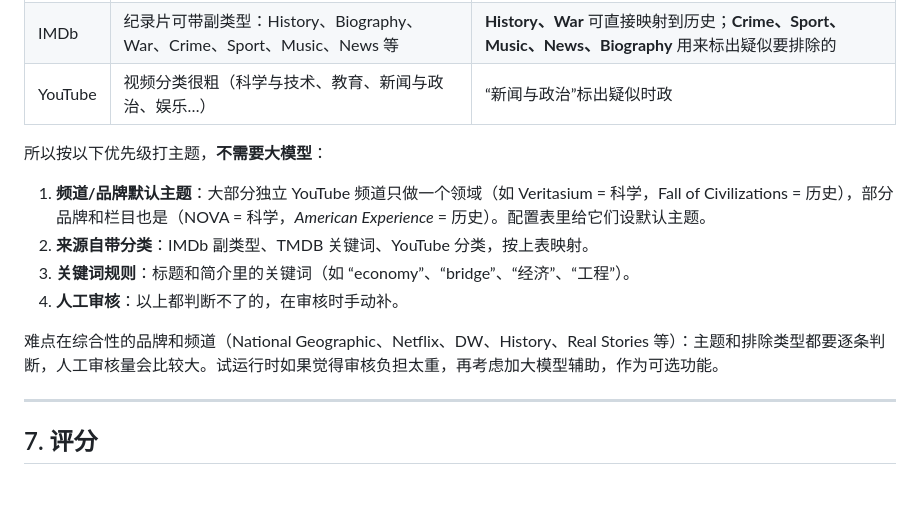
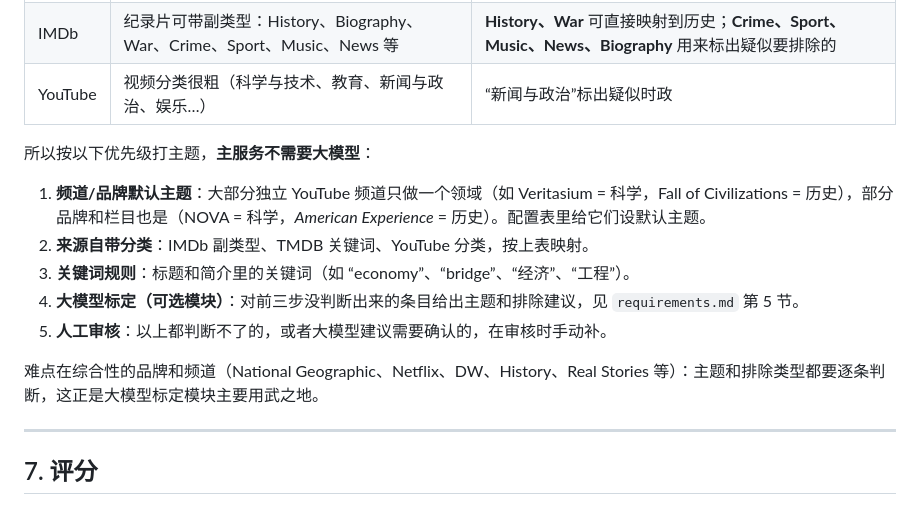
Before and after one commit to hfeng-9527/Documentary, a Markdown page: docs/scope.md, the part around the change. Drawn GitHub-style.

```diff
--- a/docs/scope.md
+++ b/docs/scope.md
@@ -227,14 +227,15 @@
 | IMDb | 纪录片可带副类型：History、Biography、War、Crime、Sport、Music、News 等 | **History、War** 可直接映射到历史；**Crime、Sport、Music、News、Biography** 用来标出疑似要排除的 |
 | YouTube | 视频分类很粗（科学与技术、教育、新闻与政治、娱乐…） | “新闻与政治”标出疑似时政 |
 
-所以按以下优先级打主题，**不需要大模型**：
+所以按以下优先级打主题，**主服务不需要大模型**：
 
 1. **频道/品牌默认主题**：大部分独立 YouTube 频道只做一个领域（如 Veritasium = 科学，Fall of Civilizations = 历史），部分品牌和栏目也是（NOVA = 科学，*American Experience* = 历史）。配置表里给它们设默认主题。
 2. **来源自带分类**：IMDb 副类型、TMDB 关键词、YouTube 分类，按上表映射。
 3. **关键词规则**：标题和简介里的关键词（如 “economy”、“bridge”、“经济”、“工程”）。
-4. **人工审核**：以上都判断不了的，在审核时手动补。
+4. **大模型标定（可选模块）**：对前三步没判断出来的条目给出主题和排除建议，见 `requirements.md` 第 5 节。
+5. **人工审核**：以上都判断不了的，或者大模型建议需要确认的，在审核时手动补。
 
-难点在综合性的品牌和频道（National Geographic、Netflix、DW、History、Real Stories 等）：主题和排除类型都要逐条判断，人工审核量会比较大。试运行时如果觉得审核负担太重，再考虑加大模型辅助，作为可选功能。
+难点在综合性的品牌和频道（National Geographic、Netflix、DW、History、Real Stories 等）：主题和排除类型都要逐条判断，这正是大模型标定模块主要用武之地。
 
 ---
 
```
Also changed, not shown: docs/plan.md (+3 -2 lines), docs/requirements.md (+32 -6 lines).
